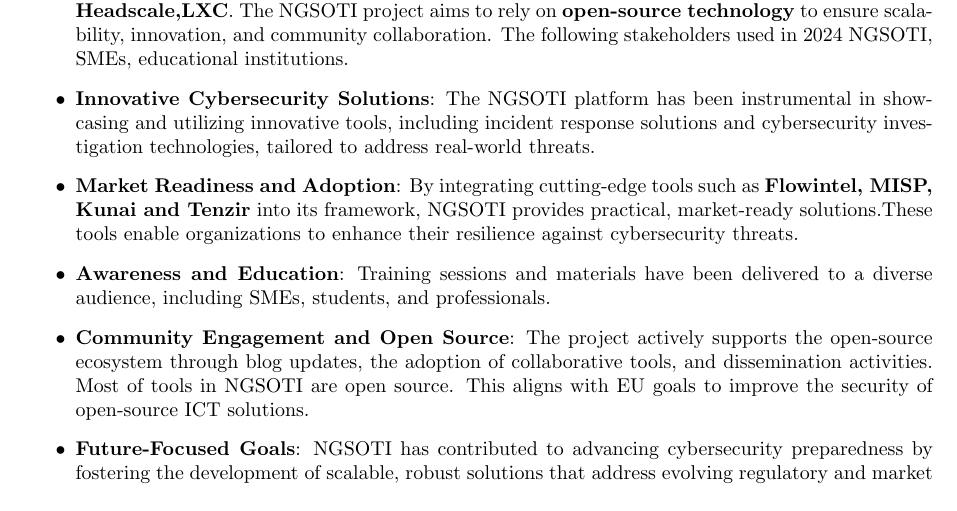
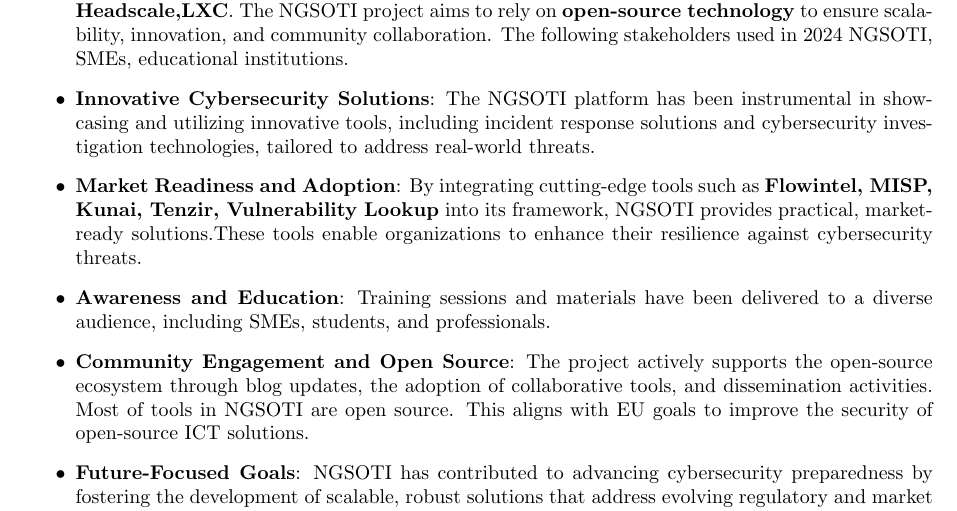
Before and after one commit to ngsoti/ngsoti, a LaTeX thesis (deliverables/D1.1/D1.1-NGSOTI-deployment-status-report-1.tex, which reads deliverables/D1.1/D1.1-NGSOTI-deployment-status-report-1-content.tex): part of page 4 of 21, cut so that both start at the same text. Compiled offline with pdfLaTeX.

Commit message:
chg:[D1.1] added vulnerability lookup in exec summary

```diff
--- a/deliverables/D1.1/D1.1-NGSOTI-deployment-status-report-1-content.tex
+++ b/deliverables/D1.1/D1.1-NGSOTI-deployment-status-report-1-content.tex
@@ -23,7 +23,7 @@
     \item \textbf{Innovative Cybersecurity Solutions}: The NGSOTI platform has been instrumental in showcasing and utilizing innovative tools, including incident response solutions and cybersecurity investigation technologies, tailored to address real-world threats.
 
     \item \textbf{Market Readiness and Adoption}: By integrating cutting-edge
-tools such as \textbf{Flowintel, MISP, Kunai and Tenzir} into its framework,
+tools such as \textbf{Flowintel, MISP, Kunai, Tenzir, Vulnerability Lookup} into its framework,
 NGSOTI provides practical, market-ready solutions.These tools enable
 organizations to enhance their resilience against cybersecurity threats.
 
```
